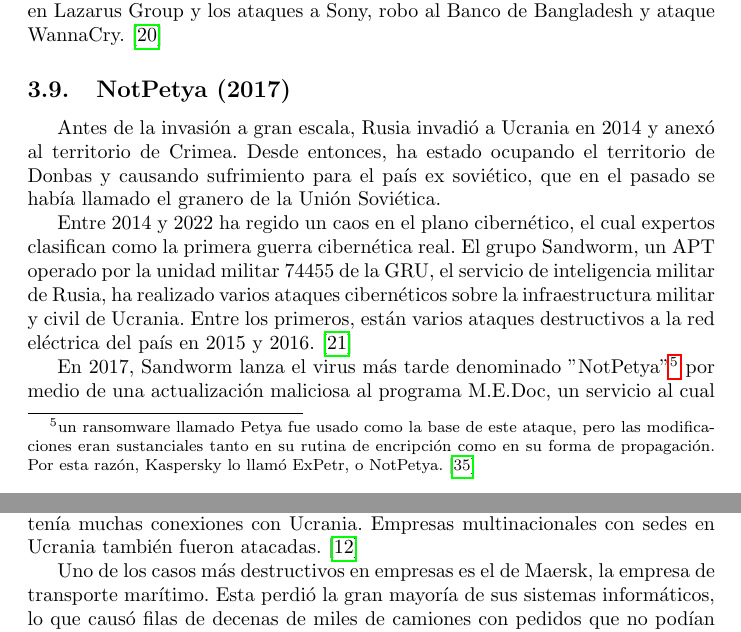
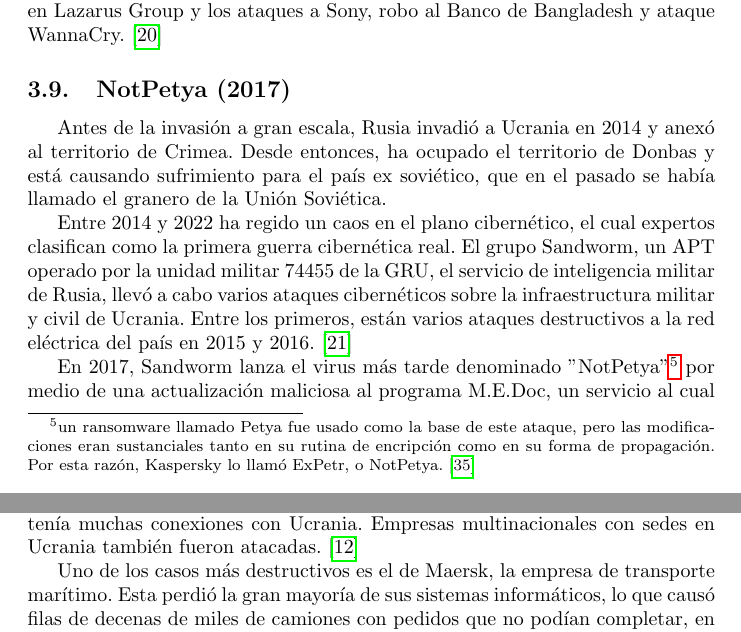
Before and after one commit to giodueck/investigacion-apt, a LaTeX paper (apt.tex): two parts of pages 12 and 13 of 18, joined at a grey line, cut so that both start at the same text. Compiled offline with pdfLaTeX.

Commit message:
Some polish

```diff
--- a/apt.tex
+++ b/apt.tex
@@ -228,9 +228,9 @@ Sin embargo, el virus posee un punto débil. Un {\it killswitch}, un interruptor
 El Departamento de Justicia de los Estados Unidos comunicó a la prensa en 2018 una acusación a un programador de Corea del Norte por su participación en Lazarus Group y los ataques a Sony, robo al Banco de Bangladesh y ataque WannaCry. \autocite{doj-lazarus}
 
 \subsection{NotPetya (2017)}
-Antes de la invasión a gran escala, Rusia invadió a Ucrania en 2014 y anexó al territorio de Crimea. Desde entonces, ha estado ocupando el territorio de Donbas y causando sufrimiento para el país ex soviético, que en el pasado se había llamado el granero de la Unión Soviética.
+Antes de la invasión a gran escala, Rusia invadió a Ucrania en 2014 y anexó al territorio de Crimea. Desde entonces, ha ocupado el territorio de Donbas y está causando sufrimiento para el país ex soviético, que en el pasado se había llamado el granero de la Unión Soviética.
 
-Entre 2014 y 2022 ha regido un caos en el plano cibernético, el cual expertos clasifican como la primera guerra cibernética real. El grupo Sandworm, un APT operado por la unidad militar 74455 de la GRU, el servicio de inteligencia militar de Rusia, ha realizado varios ataques cibernéticos sobre la infraestructura militar y civil de Ucrania. Entre los primeros, están varios ataques destructivos a la red eléctrica del país en 2015 y 2016. \autocite{doj-sandworm}
+Entre 2014 y 2022 ha regido un caos en el plano cibernético, el cual expertos clasifican como la primera guerra cibernética real. El grupo Sandworm, un APT operado por la unidad militar 74455 de la GRU, el servicio de inteligencia militar de Rusia, llevó a cabo varios ataques cibernéticos sobre la infraestructura militar y civil de Ucrania. Entre los primeros, están varios ataques destructivos a la red eléctrica del país en 2015 y 2016. \autocite{doj-sandworm}
 
 \begin{figure}[t]
     \centering
@@ -247,7 +247,7 @@ Residentes de Ucrania perdieron acceso al pago electrónico del transporte públ
 
 Pero un worm no conoce límites geográficos. Aunque la mayor parte de las infecciones se dieron en Ucrania, Rusia también se vió muy afectada ya que tenía muchas conexiones con Ucrania. Empresas multinacionales con sedes en Ucrania también fueron atacadas. \autocite{securelist-notpetya}
 
-Uno de los casos más destructivos en empresas es el de Maersk, la empresa de transporte marítimo. Esta perdió la gran mayoría de sus sistemas informáticos, lo que causó filas de decenas de miles de camiones con pedidos que no podían completar, en algunos casos de productos perecederos. Barcos llenos de contenedores llegaban a puertos, pero nadie sabía qué carga tenían los contenedores. El incidente casi destruyó a la empresa, y causó la reconstrucción total de su infraestructura de TIC. \autocite{darknetdiaries-notpetya}
+Uno de los casos más destructivos es el de Maersk, la empresa de transporte marítimo. Esta perdió la gran mayoría de sus sistemas informáticos, lo que causó filas de decenas de miles de camiones con pedidos que no podían completar, en algunos casos de productos perecederos. Barcos llenos de contenedores llegaban a puertos, pero nadie sabía qué carga tenían los contenedores. El incidente casi destruyó a la empresa, y causó la reconstrucción total de su infraestructura de TIC. \autocite{darknetdiaries-notpetya}
 
 Andy Greenberg, un experto en el grupo Sandworm, llamó al ataque de NotPetya el más destructivo de la historia. Ataques de esta escala brindan un ejemplo de lo que es la guerra cibernética, y de lo que son capaces los grupos APT cuando tienen acceso a armas cibernéticas de grado militar como lo fue \textsc{EternalBlue}. \autocite{wired-notpetya} \autocite{greenberg-sandworm}
 
```
Also changed, not shown: apt.pdf.
